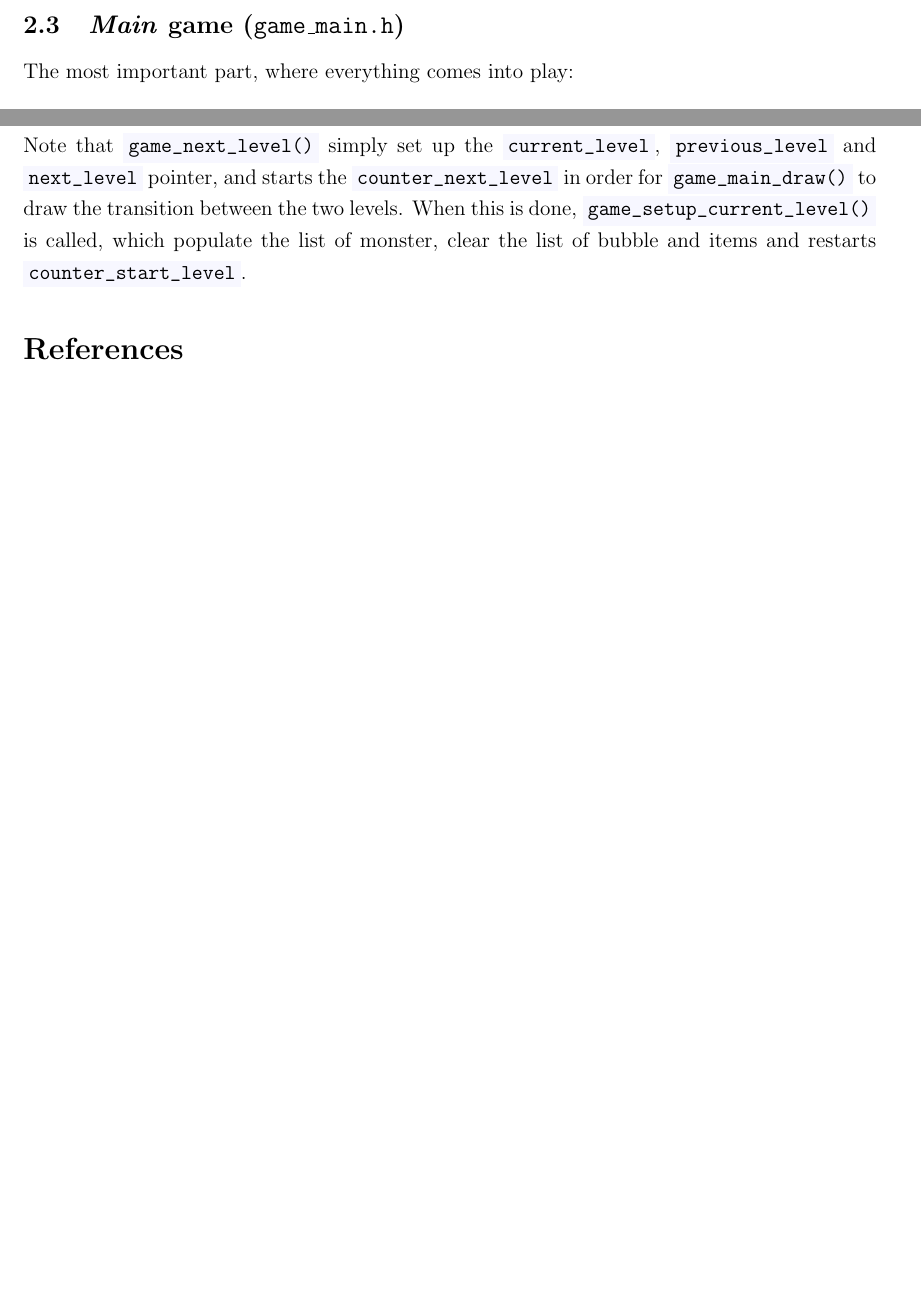
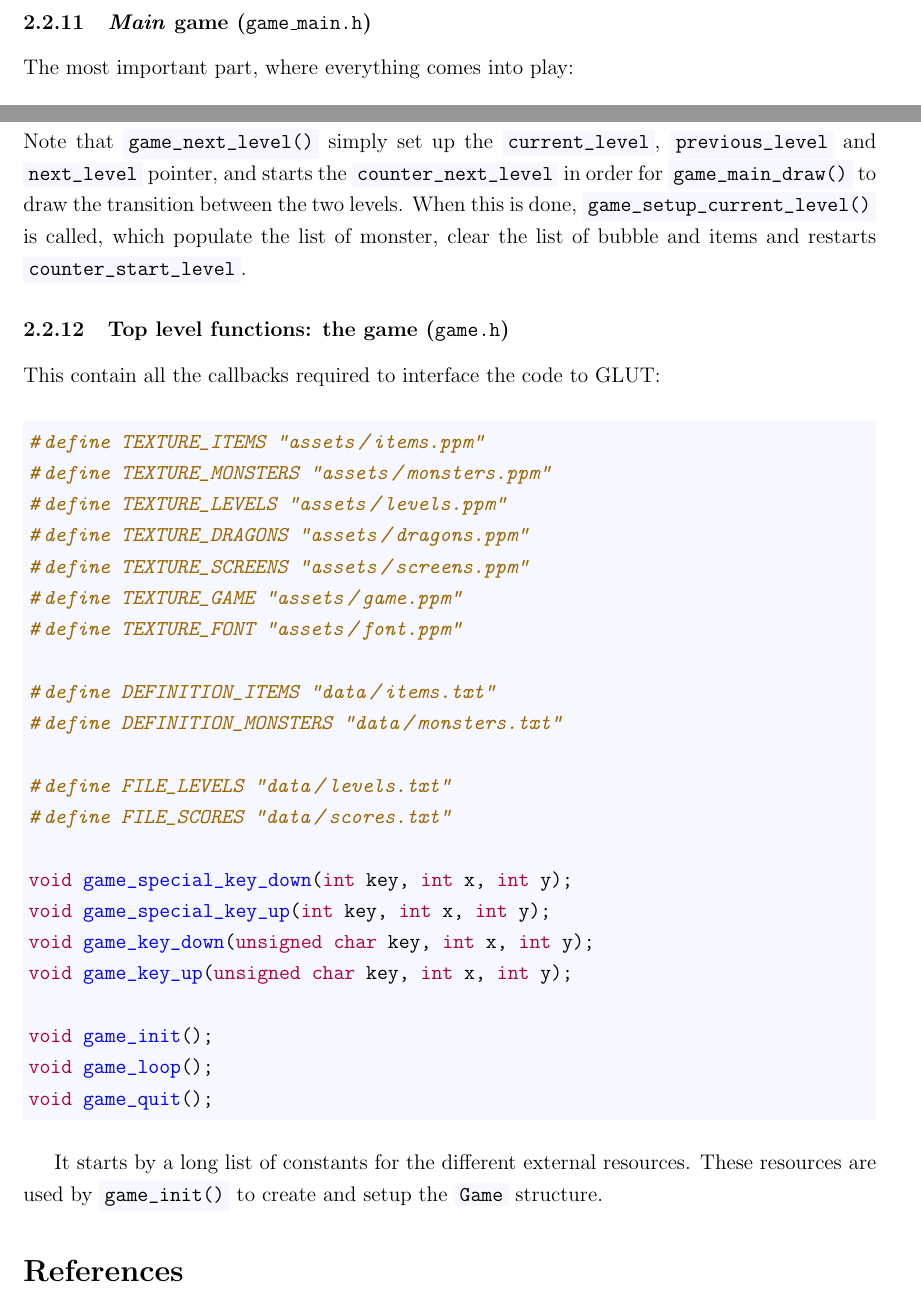
Before and after one commit to pierre-24/bubbles, a LaTeX document (report/report.tex): two parts of pages 29 and 30 of 30 before the commit and two parts of pages 29 and 30 of 31 after it, joined at a grey line, cut so that both start at the same text, the shorter picture padded with empty space. Compiled offline with pdfLaTeX.

Commit message:
unstable

```diff
--- a/report/report.tex
+++ b/report/report.tex
@@ -1034,7 +1034,7 @@ void game_score_screen_draw(Game *game);
 
 The first function, \cc{game_set_screen()} set the \cc{current_screen} and \cc{paused} variables in the \cc{Game} structure. Then, there is two function for each screen, first the function of the type \cc{game_*_screen_input_management()} one, which takes a look at which key is active with \cc{key_fired()} and acts accordingly, and \cc{game_*_screen_draw()} type which draws the screen (usually an image [welcome and instruction screen] but also text with \cc{blit_font()} [win and loose screen]).
 
-\subsection{\textit{Main} game (\texttt{game\_main.h})}
+\subsubsection{\textit{Main} game (\texttt{game\_main.h})}
 
 The most important part, where everything comes into play:\begin{minted}{c}
 #define BLOW_EVERY 60 // [frames]
@@ -1058,6 +1058,35 @@ The structure is similar to the screens, since there is one function to deal wit
 \item Check collision between monsters and the dragon (set \cc{hit} to \cc{true} and starts \cc{counter_hit} if any) and collision between monsters and bubbles (set \cc{in_bubble} and \cc{captured} if any).
 \end{enumerate}
 Note that \cc{game_next_level()} simply set up the \cc{current_level}, \cc{previous_level} and \cc{next_level} pointer, and starts the \cc{counter_next_level} in order for \cc{game_main_draw()} to draw the transition between the two levels. When this is done, \cc{game_setup_current_level()} is called, which populate the list of monster, clear the list of bubble and items and restarts \cc{counter_start_level}.
+
+\subsubsection{Top level functions: the game (\texttt{game.h})}
+
+This contain all the callbacks required to interface the code to GLUT:\begin{minted}{c}
+#define TEXTURE_ITEMS "assets/items.ppm"
+#define TEXTURE_MONSTERS "assets/monsters.ppm"
+#define TEXTURE_LEVELS "assets/levels.ppm"
+#define TEXTURE_DRAGONS "assets/dragons.ppm"
+#define TEXTURE_SCREENS "assets/screens.ppm"
+#define TEXTURE_GAME "assets/game.ppm"
+#define TEXTURE_FONT "assets/font.ppm"
+
+#define DEFINITION_ITEMS "data/items.txt"
+#define DEFINITION_MONSTERS "data/monsters.txt"
+
+#define FILE_LEVELS "data/levels.txt"
+#define FILE_SCORES "data/scores.txt"
+
+void game_special_key_down(int key, int x, int y);
+void game_special_key_up(int key, int x, int y);
+void game_key_down(unsigned char key, int x, int y);
+void game_key_up(unsigned char key, int x, int y);
+
+void game_init();
+void game_loop();
+void game_quit();
+\end{minted}
+
+It starts by a long list of constants for the different external resources. These resources are used by \cc{game_init()} to create and setup the \cc{Game} structure.
 
 %
 %The first thing that the program needs to do is initialize the game structure, by calling a \cc{game_init()} function. This function will read the necessary files (scores, items and monster definition, levels) and load the textures.
```
